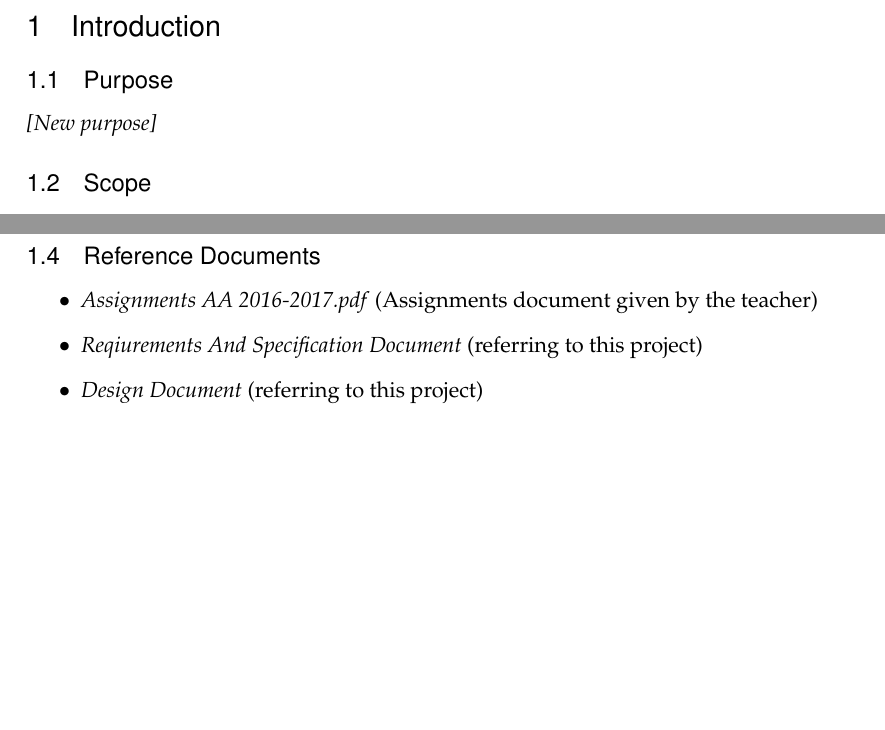
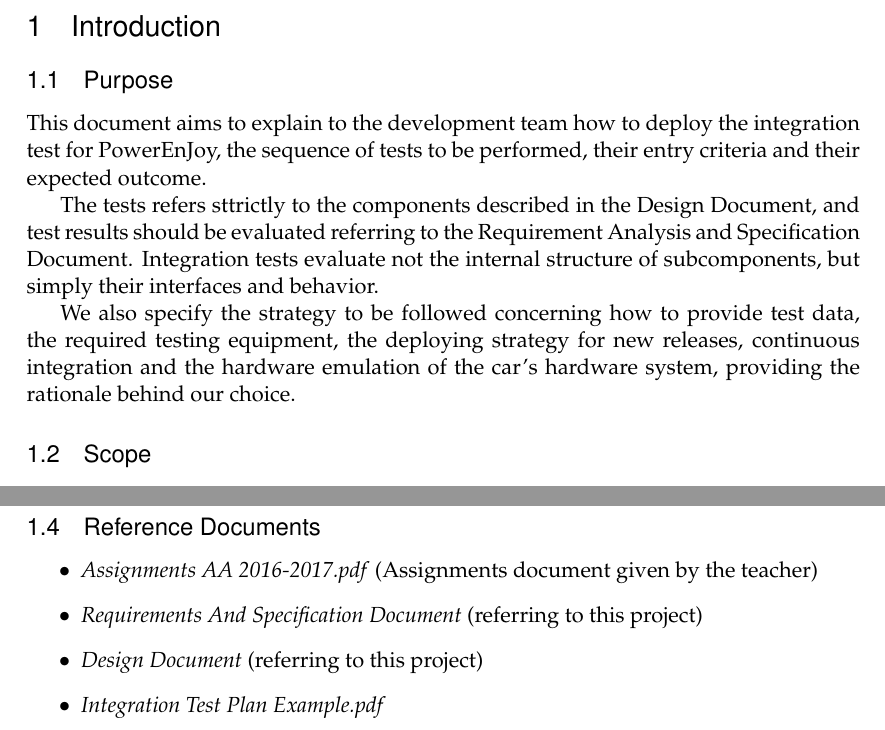
Before and after one commit to siscia/INGSW2, a LaTeX document (Testing/ITPD.tex): two parts of pages 3 and 5 of 16, joined at a grey line, cut so that both start at the same text, the shorter picture padded with empty space. Compiled offline with pdfLaTeX.

Commit message:
Add purpose

```diff
--- a/Testing/ITPD.tex
+++ b/Testing/ITPD.tex
@@ -166,7 +166,11 @@
 
 \subsection{Purpose}
 
-\textit{[New purpose]}
+This document aims to explain to the development team how to deploy the integration test for \pecomma the sequence of tests to be performed, their entry criteria and their expected outcome.
+
+The tests refers sttrictly to the components described in the Design Document, and test results should be evaluated referring to the Requirement Analysis and Specification Document. Integration tests evaluate not the internal structure of subcomponents, but simply their interfaces and behavior.
+
+We also specify the strategy to be followed concerning how to provide test data, the required testing equipment, the deploying strategy for new releases, continuous integration and the hardware emulation of the car's hardware system, providing the rationale behind our choice.
 
 \subsection{Scope}
 
@@ -215,8 +219,9 @@ In addition, the system gives bonuses and penalities in term of discounts or ove
 \subsection{Reference Documents}
 \begin{itemize}
 	\item \textit{Assignments AA 2016-2017.pdf} (Assignments document given by the teacher)
-	\item \textit{Reqiurements And Specification Document} (referring to this project)
+	\item \textit{Requirements And Specification Document} (referring to this project)
 	\item \textit{Design Document} (referring to this project)
+	\item \textit{Integration Test Plan Example.pdf}
   \end{itemize}
 
 
```
